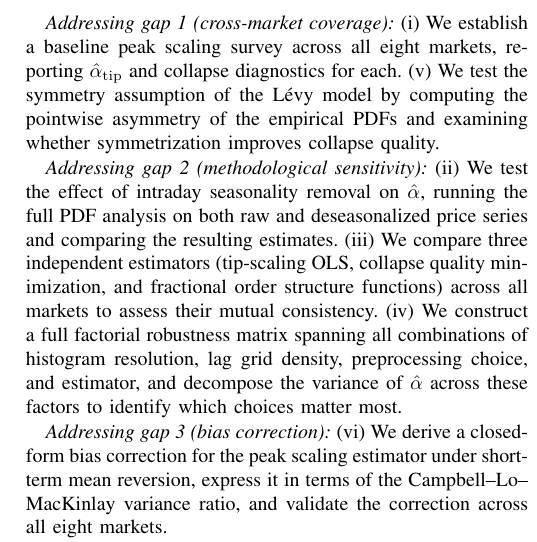
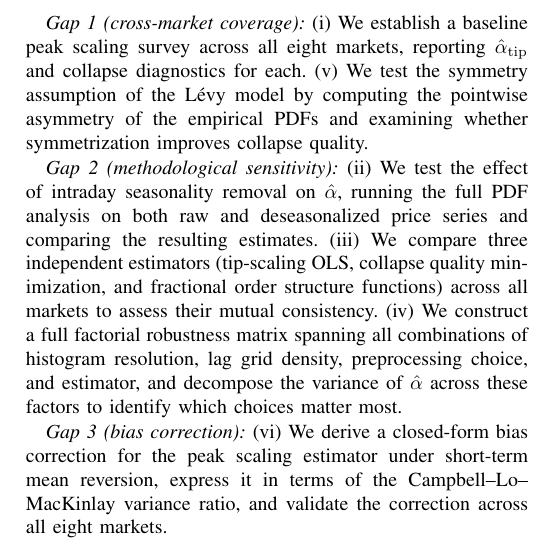
Before and after one commit to davinhpqiu/Levy-Scaling-Project, a LaTeX paper (paper/main.tex): part of one column of page 2 of 10, cut so that both start at the same text. Compiled offline with pdfLaTeX; a missing font is replaced by an installed copy or a similar font; a LaTeX package or settings file that is missing is left out.

Commit message:
Updates from Overleaf

```diff
--- a/paper/main.tex
+++ b/paper/main.tex
@@ -114,14 +114,14 @@ TickData (Tick Data, LLC) and processed using the OneTick tick analytics platfor
 covering each market from the start of available data through
 January 2026, we make six contributions organized around the three gaps.
 
-\textit{Addressing gap 1 (cross-market coverage):}
+\textit{Gap 1 (cross-market coverage):}
 (i)~We establish a baseline peak scaling survey across all eight markets,
 reporting $\alphah_{\mathrm{tip}}$ and collapse diagnostics for each.
 (v)~We test the symmetry assumption of the Lévy model by computing the
 pointwise asymmetry of the empirical PDFs and examining whether symmetrization
 improves collapse quality.
 
-\textit{Addressing gap 2 (methodological sensitivity):}
+\textit{Gap 2 (methodological sensitivity):}
 (ii)~We test the effect of intraday seasonality removal on $\alphah$, running
 the full PDF analysis on both raw and deseasonalized price series and
 comparing the resulting estimates.
@@ -133,7 +133,7 @@ of histogram resolution, lag grid density, preprocessing choice, and
 estimator, and decompose the variance of $\alphah$ across these factors to
 identify which choices matter most.
 
-\textit{Addressing gap 3 (bias correction):}
+\textit{Gap 3 (bias correction):}
 (vi)~We derive a closed-form bias correction for the peak scaling estimator
 under short-term mean reversion, express it in terms of the
 Campbell--Lo--MacKinlay variance ratio, and validate the correction across
```
